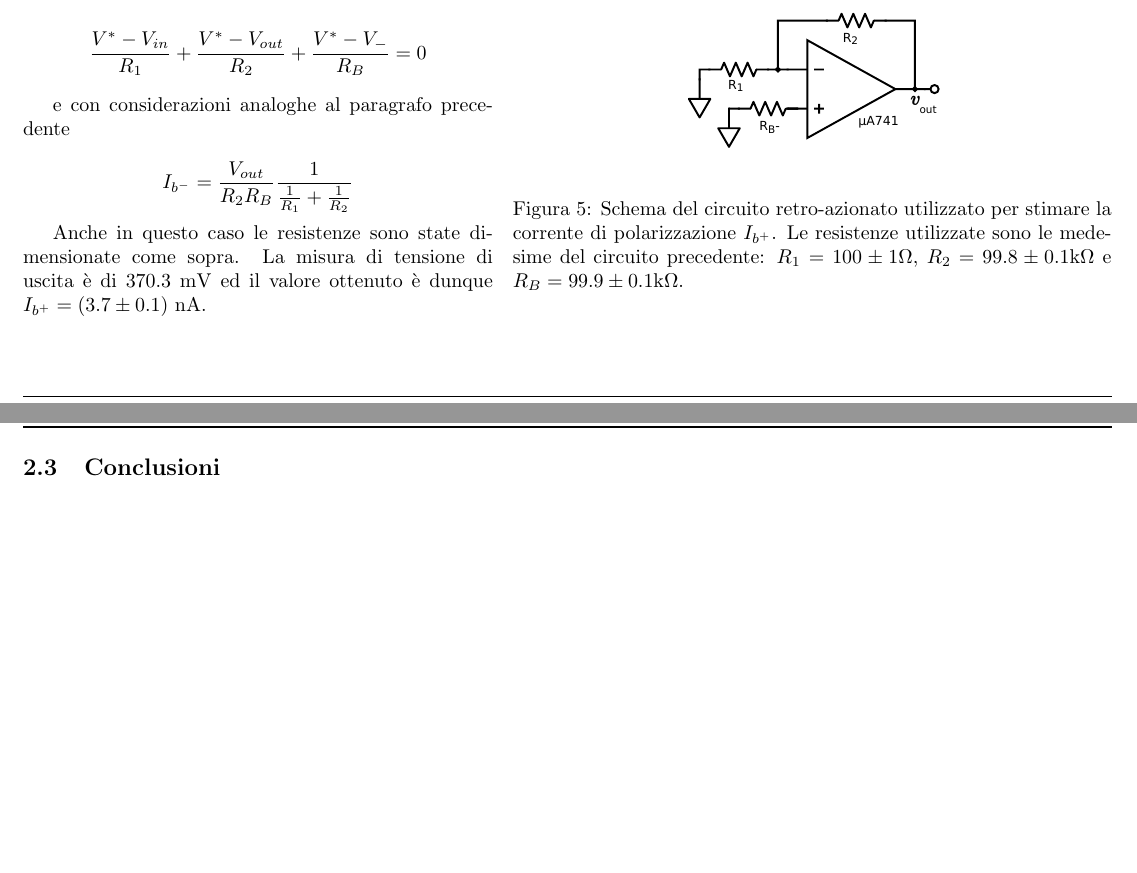
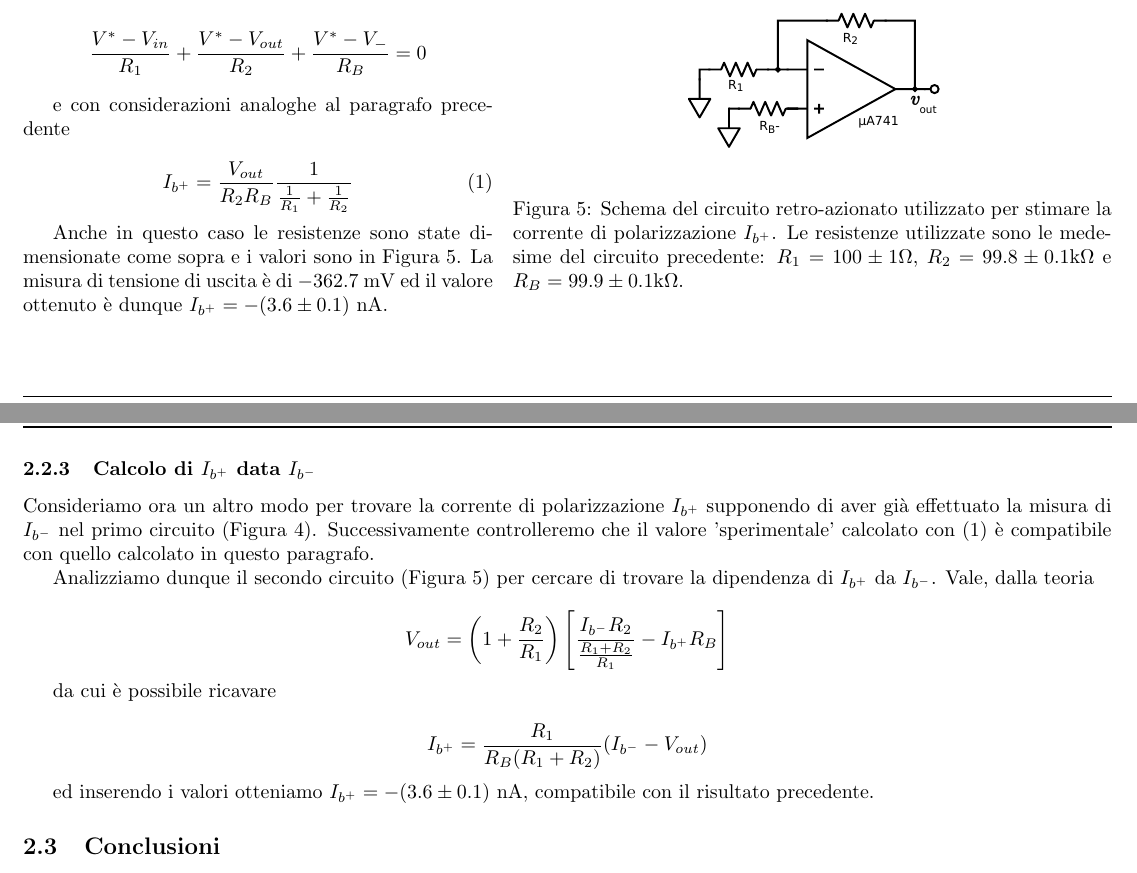
Before and after one commit to DejavuITA/LAB4, a LaTeX document (Casa/Quaderno di laboratorio.tex, which reads E02/latex/current.tex): two parts of pages 7 and 8 of 9, joined at a grey line, cut so that both start at the same text, the shorter picture padded with empty space. Compiled offline with pdfLaTeX.

Commit message:
Buone nuove, oche uove

```diff
--- a/Casa/Quaderno di laboratorio.tex
+++ b/Casa/Quaderno di laboratorio.tex
@@ -20,6 +20,7 @@
 \usepackage{enumitem}
 \usepackage{subfigure}
 \usepackage{siunitx}
+\usepackage{footnote}
 \usepackage [a4paper, top=1.8cm, bottom=2cm, left=0.9cm, right=0.9cm] {geometry}
 \pagestyle{fancy}
 
--- a/E02/latex/current.tex
+++ b/E02/latex/current.tex
@@ -64,6 +64,23 @@ $$\frac{V^* - V_{in}}{R_1} + \frac{V^*-V_{out}}{R_2} + \frac{V^*-V_{-}}{R_B}=0$$
 
 e con considerazioni analoghe al paragrafo precedente
 
-$$I_{b^-}=\frac{V_{out}}{R_2 R_B}\frac{1}{\frac{1}{R_1}+\frac{1}{R_2}}$$
+\begin{equation}
+I_{b^+}=\frac{V_{out}}{R_2 R_B}\frac{1}{\frac{1}{R_1}+\frac{1}{R_2}}
+\label{eq2:corrente_noninv}
+\end{equation}
 
-Anche in questo caso le resistenze sono state dimensionate come sopra. La misura di tensione di uscita è di $370.3$ \si{\milli\volt} ed il valore ottenuto è dunque $I_{b^+} = (3.7 \pm 0.1)$ \si{\nano\ampere}.
+Anche in questo caso le resistenze sono state dimensionate come sopra e i valori sono in Figura \ref{circuito:rel2_correnti_retroazione_noninv}. La misura di tensione di uscita è di $-362.7$ \si{\milli\volt} ed il valore ottenuto è dunque $I_{b^+} = - (3.6 \pm 0.1)$ \si{\nano\ampere}.
+
+\subsubsection{Calcolo di $I_{b^+}$ data $I_{b^-}$}
+
+Consideriamo ora un altro modo per trovare la corrente di polarizzazione $I_{b^+}$ supponendo di aver già effettuato la misura di $I_{b^-}$ nel primo circuito (Figura \ref{circuito:rel2_correnti_retroazione_inv}). Successivamente controlleremo che il valore 'sperimentale' calcolato con (\ref{eq2:corrente_noninv}) è compatibile con quello calcolato in questo paragrafo.
+
+Analizziamo dunque il secondo circuito (Figura \ref{circuito:rel2_correnti_retroazione_noninv}) per cercare di trovare la dipendenza di $I_{b^+}$ da $I_{b^-}$. Vale, dalla teoria
+
+$$V_{out} = \left( 1+\frac{R_2}{R_1} \right)\left[ \frac{I_{b^-}R_2}{\frac{R_1+R_2}{R_1}} - I_{b^+} R_B\right]$$
+
+da cui è possibile ricavare
+
+$$I_{b^+} = \frac{R_1}{R_B(R_1+R_2)}(I_{b^-}-V_{out})$$
+
+ed inserendo i valori otteniamo $I_{b^+} = - (3.6 \pm 0.1)$ \si{\nano\ampere}, compatibile con il risultato precedente.
```
Also changed, not shown: Casa/Quaderno di laboratorio.pdf, E02/latex/current.tex (8 more changed lines).
